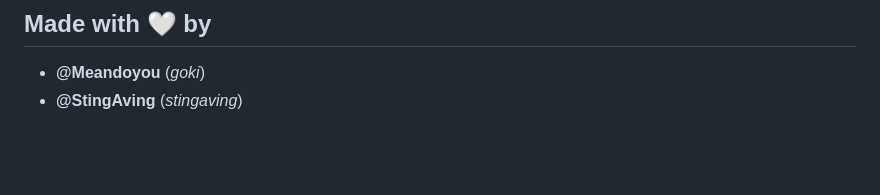
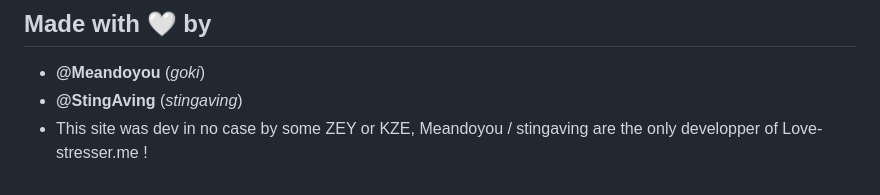
Before and after one commit to g0k1/love-stresser, a Markdown page: README.md, the part around the change. Drawn GitHub-style; blank space fills up the shorter version.

```diff
--- a/README.md
+++ b/README.md
@@ -212,3 +212,4 @@ Compliance: Follow all applicable guidelines and terms of service to avoid misus
 
 - **@Meandoyou** (*goki*)
 - **@StingAving** (*stingaving*)
+- This site was dev in no case by some ZEY or KZE, Meandoyou / stingaving are the only developper of Love-stresser.me !
```
